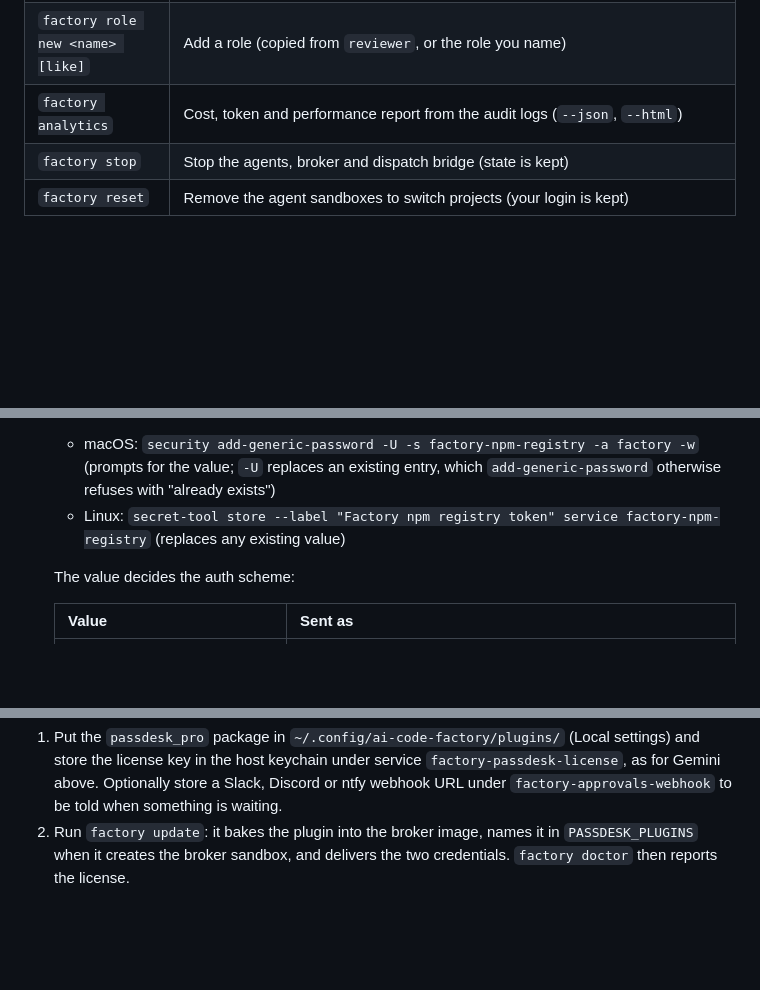
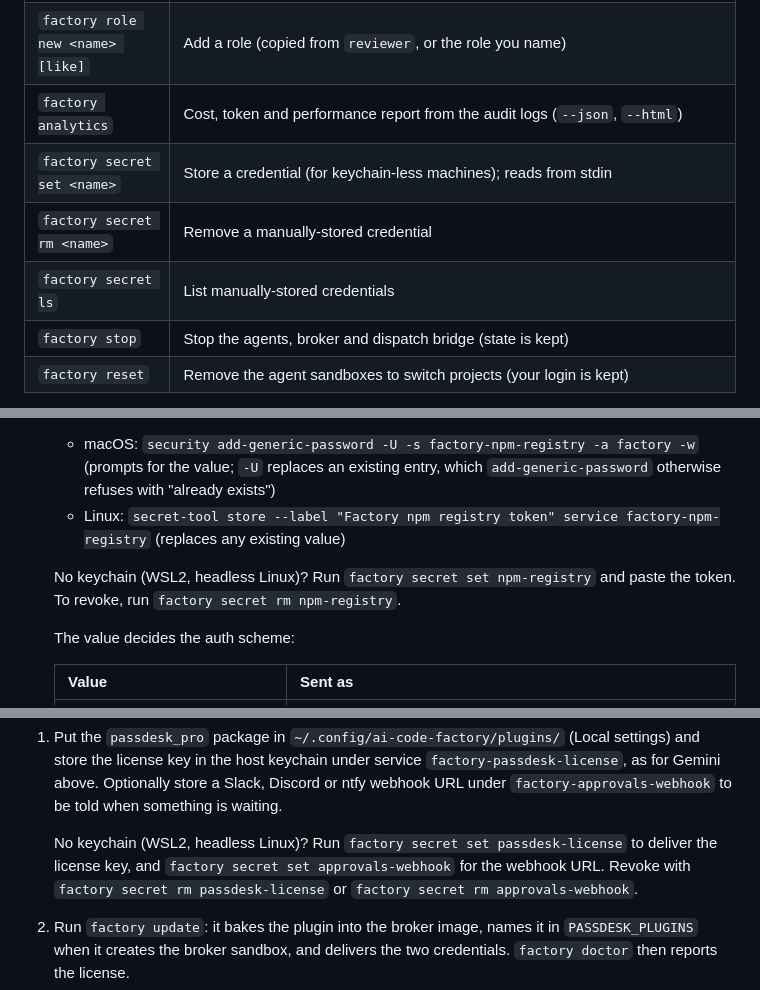
Before and after one commit to doomtickle/ai-code-factory, a Markdown page: README.md, 3 parts joined by grey strips. GitHub-like rendering; blank space fills up the shorter version.

```diff
--- a/README.md
+++ b/README.md
@@ -167,6 +167,9 @@ Herdr; run `factory start` again to reopen it.
 | `factory roles` | List roles, their project access and network tools |
 | `factory role new <name> [like]` | Add a role (copied from `reviewer`, or the role you name) |
 | `factory analytics` | Cost, token and performance report from the audit logs (`--json`, `--html`) |
+| `factory secret set <name>` | Store a credential (for keychain-less machines); reads from stdin |
+| `factory secret rm <name>` | Remove a manually-stored credential |
+| `factory secret ls` | List manually-stored credentials |
 | `factory stop` | Stop the agents, broker and dispatch bridge (state is kept) |
 | `factory reset` | Remove the agent sandboxes to switch projects (your login is kept) |
 
@@ -247,6 +250,9 @@ private ones it couldn't fetch.
    - Linux: `secret-tool store --label "Factory npm registry token" service factory-npm-registry`
      (replaces any existing value)
 
+   No keychain (WSL2, headless Linux)? Run `factory secret set npm-registry` and paste the token.
+   To revoke, run `factory secret rm npm-registry`.
+
    The value decides the auth scheme:
 
    | Value | Sent as |
@@ -375,6 +387,10 @@ call later; the decision is picked up by the retry.
    service `factory-passdesk-license`, as for Gemini above. Optionally store
    a Slack, Discord or ntfy webhook URL under `factory-approvals-webhook` to
    be told when something is waiting.
+
+   No keychain (WSL2, headless Linux)? Run `factory secret set passdesk-license` to deliver the
+   license key, and `factory secret set approvals-webhook` for the webhook URL.
+   Revoke with `factory secret rm passdesk-license` or `factory secret rm approvals-webhook`.
 2. Run `factory update`: it bakes the plugin into the broker image, names it
    in `PASSDESK_PLUGINS` when it creates the broker sandbox, and delivers
    the two credentials. `factory doctor` then reports the license.
```
Also changed, not shown: other parts of README.md (+6 -0 lines), CLAUDE.md (+1 -1 lines), docs/setup-wsl.md (+3 -3 lines).
